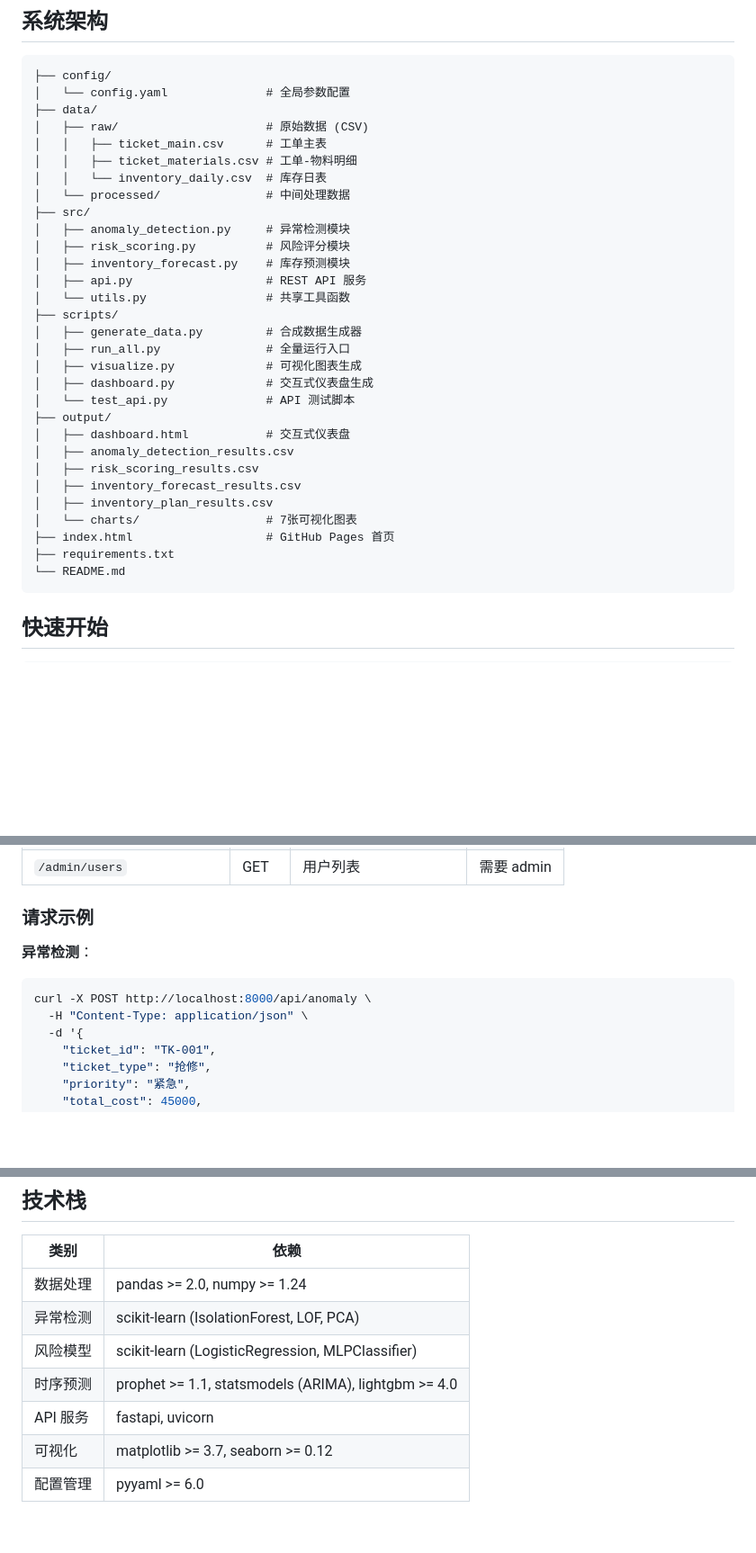
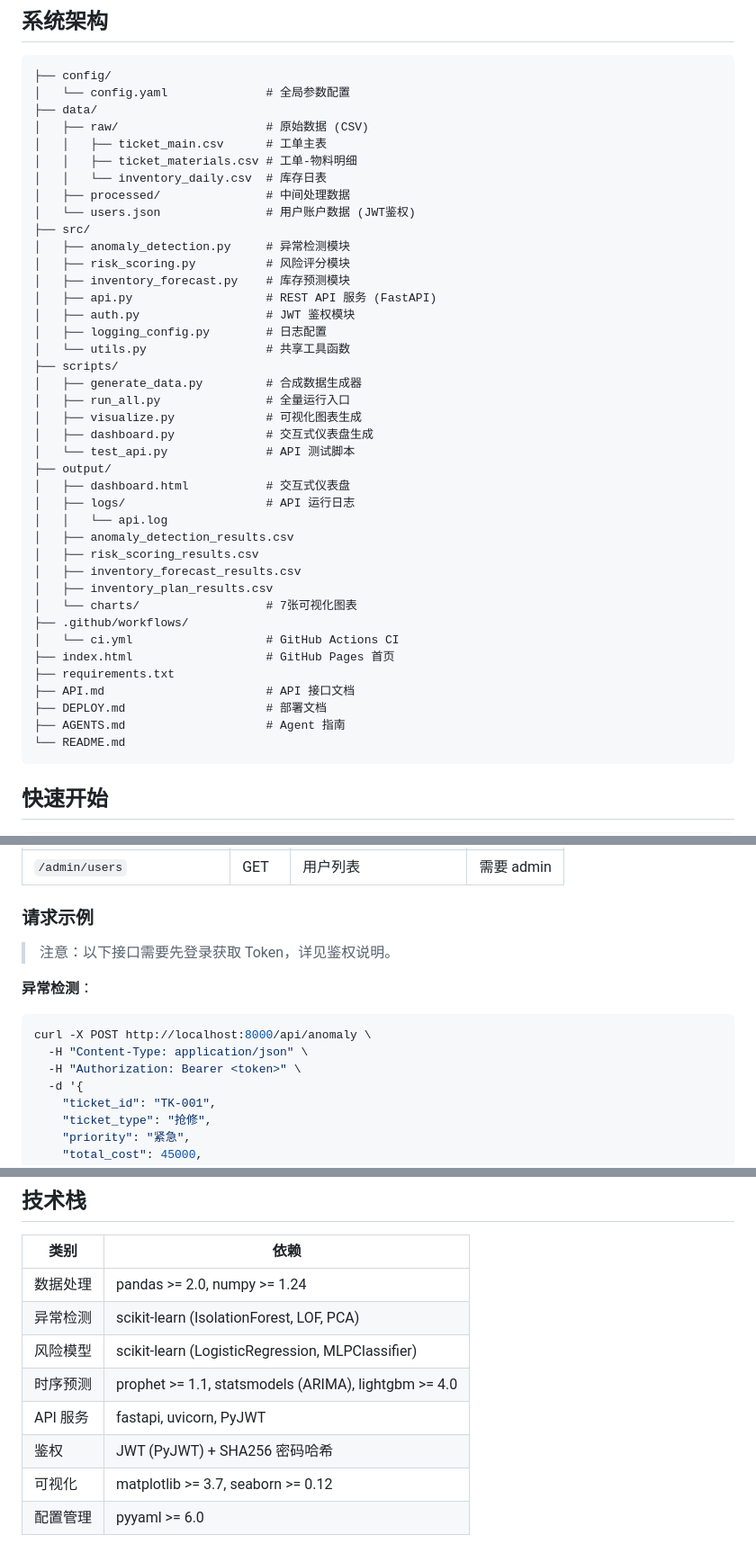
Before and after one commit to wxtech/ml-ticket-dashboard, a Markdown page: README.md, 3 parts joined by grey strips. Shown at 90% size. Drawn GitHub-style; blank space fills up the shorter version.

Commit message:
docs: update README with complete architecture and auth examples

````diff
--- a/README.md
+++ b/README.md
@@ -12,12 +12,15 @@
 │   │   ├── ticket_main.csv      # 工单主表
 │   │   ├── ticket_materials.csv # 工单-物料明细
 │   │   └── inventory_daily.csv  # 库存日表
-│   └── processed/               # 中间处理数据
+│   ├── processed/               # 中间处理数据
+│   └── users.json               # 用户账户数据 (JWT鉴权)
 ├── src/
 │   ├── anomaly_detection.py     # 异常检测模块
 │   ├── risk_scoring.py          # 风险评分模块
 │   ├── inventory_forecast.py    # 库存预测模块
-│   ├── api.py                   # REST API 服务
+│   ├── api.py                   # REST API 服务 (FastAPI)
+│   ├── auth.py                  # JWT 鉴权模块
+│   ├── logging_config.py        # 日志配置
 │   └── utils.py                 # 共享工具函数
 ├── scripts/
 │   ├── generate_data.py         # 合成数据生成器
@@ -27,13 +30,20 @@
 │   └── test_api.py              # API 测试脚本
 ├── output/
 │   ├── dashboard.html           # 交互式仪表盘
+│   ├── logs/                    # API 运行日志
+│   │   └── api.log
 │   ├── anomaly_detection_results.csv
 │   ├── risk_scoring_results.csv
 │   ├── inventory_forecast_results.csv
 │   ├── inventory_plan_results.csv
 │   └── charts/                  # 7张可视化图表
+├── .github/workflows/
+│   └── ci.yml                   # GitHub Actions CI
 ├── index.html                   # GitHub Pages 首页
 ├── requirements.txt
+├── API.md                       # API 接口文档
+├── DEPLOY.md                    # 部署文档
+├── AGENTS.md                    # Agent 指南
 └── README.md
 ```
 
@@ -137,11 +147,14 @@ curl -X POST http://localhost:8000/api/anomaly \
 
 ### 请求示例
 
+> 注意：以下接口需要先登录获取 Token，详见鉴权说明。
+
 **异常检测**：
 
 ```bash
 curl -X POST http://localhost:8000/api/anomaly \
   -H "Content-Type: application/json" \
+  -H "Authorization: Bearer <token>" \
   -d '{
     "ticket_id": "TK-001",
     "ticket_type": "抢修",
@@ -497,7 +513,8 @@ inventory_forecast:
 | 异常检测 | scikit-learn (IsolationForest, LOF, PCA) |
 | 风险模型 | scikit-learn (LogisticRegression, MLPClassifier) |
 | 时序预测 | prophet >= 1.1, statsmodels (ARIMA), lightgbm >= 4.0 |
-| API 服务 | fastapi, uvicorn |
+| API 服务 | fastapi, uvicorn, PyJWT |
+| 鉴权 | JWT (PyJWT) + SHA256 密码哈希 |
 | 可视化 | matplotlib >= 3.7, seaborn >= 0.12 |
 | 配置管理 | pyyaml >= 6.0 |
 
````
Also changed, not shown: other parts of README.md (+3 -0 lines).
